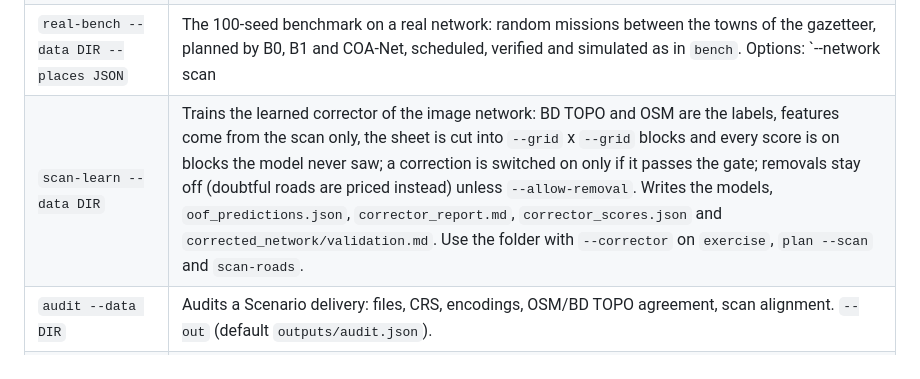
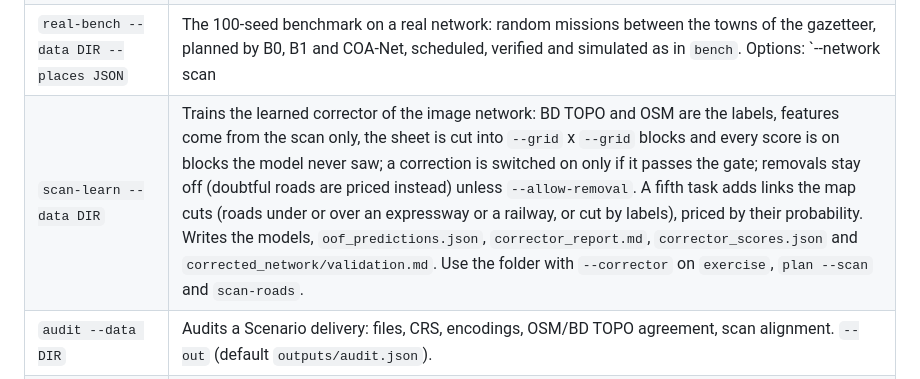
Before and after one commit to arezkibouzid/CARTE, a Markdown page: src/coa_net/README.md, the part around the change. Rendered like a GitHub page.

```diff
--- a/src/coa_net/README.md
+++ b/src/coa_net/README.md
@@ -47,7 +47,7 @@ Package exports (`__init__.py`): `COA`, `COANet`, `__version__`. Run it as `pyth
 | `exercise --data DIR --pdf FILE` | Solves an exercise on the organisers' Scenario files. The statement and the illustration are read from the exercise document (PDF, Word or image; `--sketch IMG` and `--exercise FILE` override them). Writes the itinerary and difficult-area layers, the GeoJSON with turns and radii, maps, the decision text, `metrics.json`, `readback.md` and `sketch_marks.png`. Options: `--network scan|scan250|bdtopo|osm` (road graph source; default `scan`: read from the 1:100 000 image, BD TOPO and OSM only check it; `osm`: the OSM shapefile), `--corrector DIR` (learned corrector of the image network), `--out`, `--cache`, `--seeds`, `--no-turns`, `--no-compare`, `--no-osm`, `--requirements`, `--provisional`, `--llm` (the sketch reader L9, which needs a vision-language model), explicit file paths. |
 | `scan-roads --data DIR` | Reads the road network from a scanned map (image input; `--scale 100k` default or `250k`, or `--tif FILE`) and checks it against the shapefiles. Writes `network.geojson` (one line per road, with its map symbol, bridge, label-gap and stream-crossing flags), `scan_report.md`, `map_network.png`, `validation.md` and `validation.json`. Options: `--out`, `--cache`, `--no-check`, `--pairs`, `--corrector DIR`. |
 | `real-bench --data DIR --places JSON` | The 100-seed benchmark on a real network: random missions between the towns of the gazetteer, planned by B0, B1 and COA-Net, scheduled, verified and simulated as in `bench`. Options: `--network scan|bdtopo`, `--corrector DIR`, `--max-rank`, `--seeds`, `--reps`, `--out`. On the image network every MSR is also scored against BD TOPO. |
-| `scan-learn --data DIR` | Trains the learned corrector of the image network: BD TOPO and OSM are the labels, features come from the scan only, the sheet is cut into `--grid` x `--grid` blocks and every score is on blocks the model never saw; a correction is switched on only if it passes the gate; removals stay off (doubtful roads are priced instead) unless `--allow-removal`. Writes the models, `oof_predictions.json`, `corrector_report.md`, `corrector_scores.json` and `corrected_network/validation.md`. Use the folder with `--corrector` on `exercise`, `plan --scan` and `scan-roads`. |
+| `scan-learn --data DIR` | Trains the learned corrector of the image network: BD TOPO and OSM are the labels, features come from the scan only, the sheet is cut into `--grid` x `--grid` blocks and every score is on blocks the model never saw; a correction is switched on only if it passes the gate; removals stay off (doubtful roads are priced instead) unless `--allow-removal`. A fifth task adds links the map cuts (roads under or over an expressway or a railway, or cut by labels), priced by their probability. Writes the models, `oof_predictions.json`, `corrector_report.md`, `corrector_scores.json` and `corrected_network/validation.md`. Use the folder with `--corrector` on `exercise`, `plan --scan` and `scan-roads`. |
 | `audit --data DIR` | Audits a Scenario delivery: files, CRS, encodings, OSM/BD TOPO agreement, scan alignment. `--out` (default `outputs/audit.json`). |
 | `compile-doctrine [PATH ...]` | Compiles a set of doctrine documents (files or folders of PDF, Word, text or images) into one requirement base: the doctrine's draft instances plus the seed instances they leave. Without a path, it compiles the bundled sample. Writes `requirements.json`, `requirements_doctrine.json`, `corpus_report.md`, `signoff.csv` and `documents.json`. Options: `--out`, `--precedence` (document ids or title words, strongest first), `--no-seed`, `--llm`. |
 | `signoff --base --sheet --out` | Applies a filled sign-off sheet (accept, edit or reject for each instance) to a compiled base. Option: `--reviewer`. |
```
Also changed, not shown: docs/corrector_closer_to_bdtopo.md (added, +134 -0 lines), docs/image_input_method.md (+5 -0 lines), docs/figures/scan/exercise1-bars.png, docs/figures/scan/exercise1-networks.jpg, docs/figures/scan/exercise1-overlay.jpg, 3 other files.
